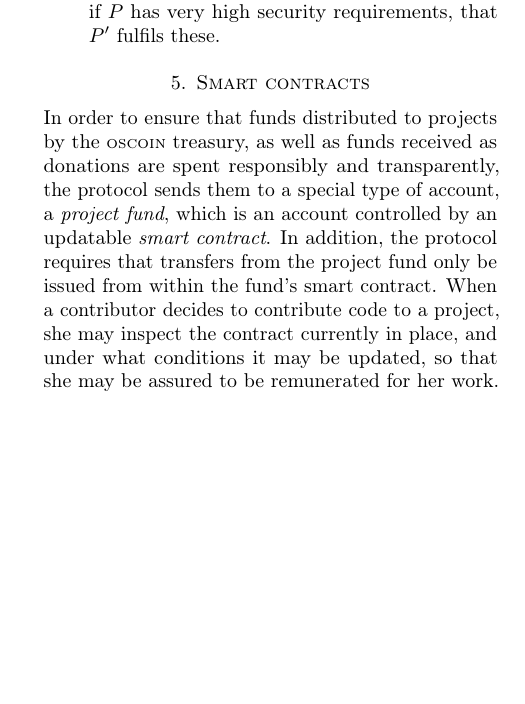
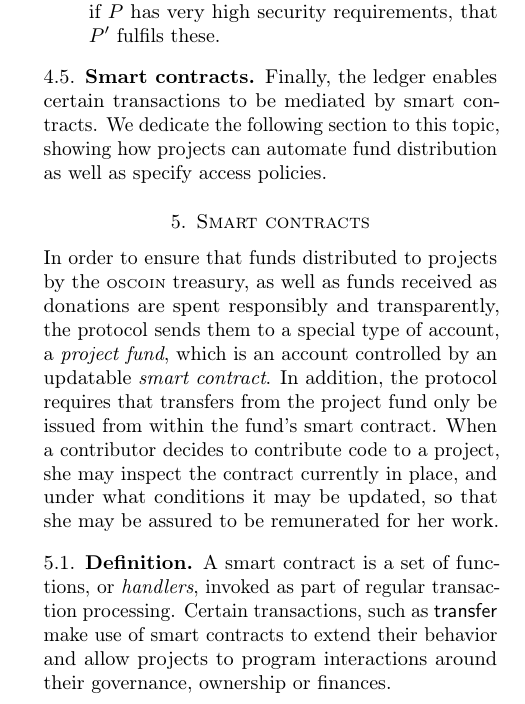
Before and after one commit to oscoin/whitepaper, a LaTeX paper (main.tex, which reads sections/04-ledger.tex, sections/05-smart-contracts.tex): part of one column of page 7 of 9, cut so that both start at the same text, the shorter picture padded with empty space. Compiled offline with pdfLaTeX.

Commit message:
Add some blurbs about contracts

```diff
--- a/sections/04-ledger.tex
+++ b/sections/04-ledger.tex
@@ -186,3 +186,9 @@ As a project owner, adding a dependency signals a variety of things
 \item that $P'$ is suitable as a dependency for $P$, \eg{} if $P$ has
   very high security requirements, that $P'$ fulfils these.
 \end{itemize}
+
+\subsection{Smart contracts}
+
+Finally, the ledger enables certain transactions to be mediated by smart contracts.
+We dedicate the following section to this topic, showing how projects can automate
+fund distribution as well as specify access policies.
--- a/sections/05-smart-contracts.tex
+++ b/sections/05-smart-contracts.tex
@@ -17,6 +17,12 @@ issued from within the fund's smart contract. When a contributor decides to
 contribute code to a project, she may inspect the contract currently in place,
 and under what conditions it may be updated, so that she may be assured to be
 remunerated for her work.
+
+\subsection{Definition}
+A smart contract is a set of functions, or \emph{handlers}, invoked as part
+of regular transaction processing. Certain transactions, such as $\mathsf{transfer}$
+make use of smart contracts to extend their behavior and allow projects to
+program interactions around their governance, ownership or finances.
 
 \subsection{Distributing treasury rewards}
 
```
